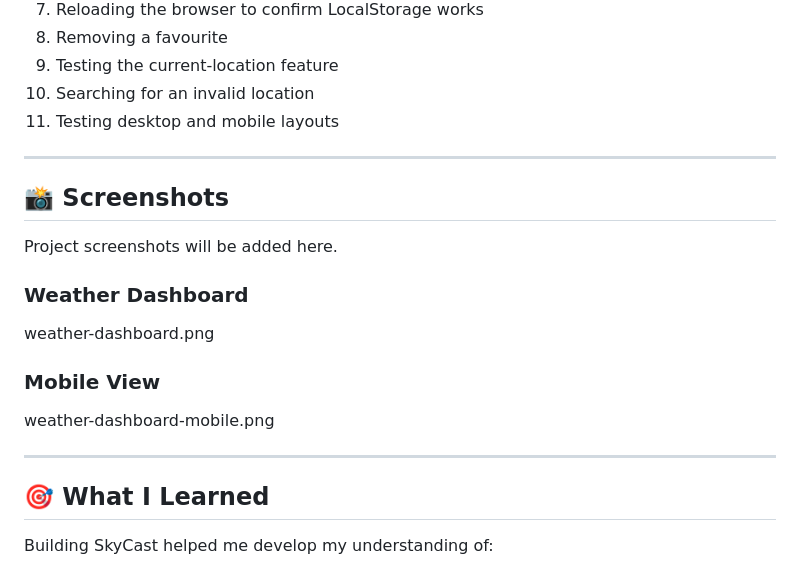
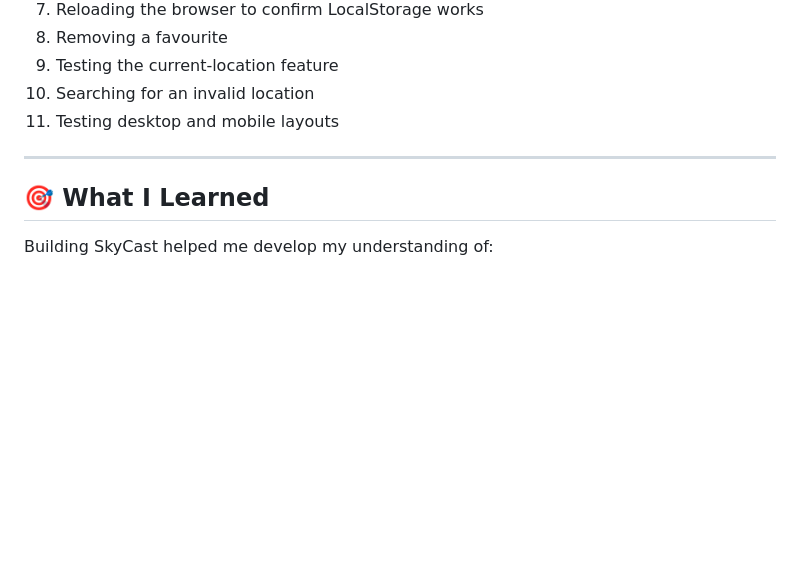
Before and after one commit to Cloud9din/weather-dashboard, a Markdown page: README.md, the part around one of its changes. Drawn GitHub-style; blank space fills up the shorter version.

```diff
--- a/README.md
+++ b/README.md
@@ -349,20 +359,6 @@ The application can be tested by:
 
 ---
 
-## 📸 Screenshots
-
-Project screenshots will be added here.
-
-### Weather Dashboard
-
-weather-dashboard.png
-
-### Mobile View
-
-weather-dashboard-mobile.png
-
----
-
 ## 🎯 What I Learned
 
 Building SkyCast helped me develop my understanding of:
```
Also changed, not shown: other parts of README.md (+10 -0 lines).
